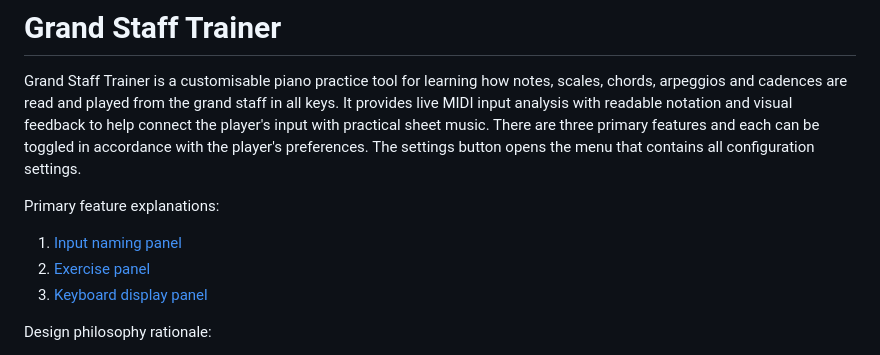
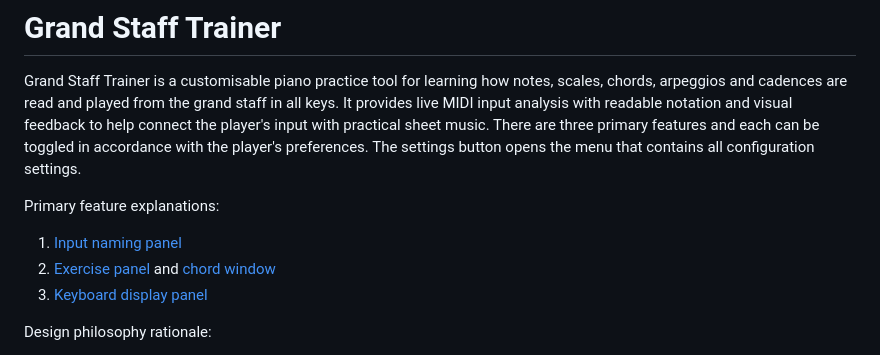
Before and after one commit to Chairnee/grand-staff-trainer, a Markdown page: README.md, the part around one of its changes. Rendered like a GitHub page.

```diff
--- a/README.md
+++ b/README.md
@@ -3,7 +3,7 @@ Grand Staff Trainer is a customisable piano practice tool for learning how notes
 
 Primary feature explanations:
 1. [Input naming panel](#input-naming-panel)
-2. [Exercise panel](#exercise-panel)
+2. [Exercise panel](#exercise-panel) and [chord window](#chord-window)
 3. [Keyboard display panel](#keyboard-display-panel)
 
 Design philosophy rationale:
```
Also changed, not shown: other parts of README.md (+1 -1 lines).
